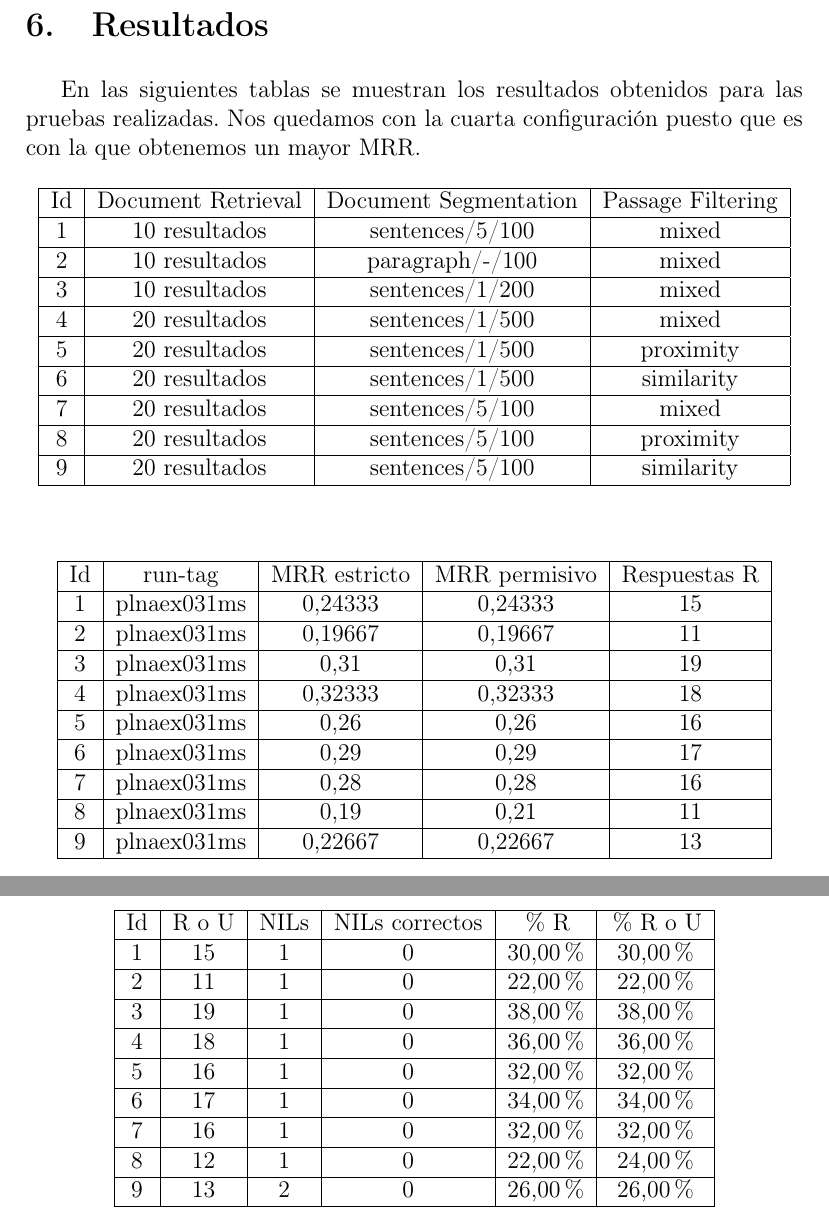
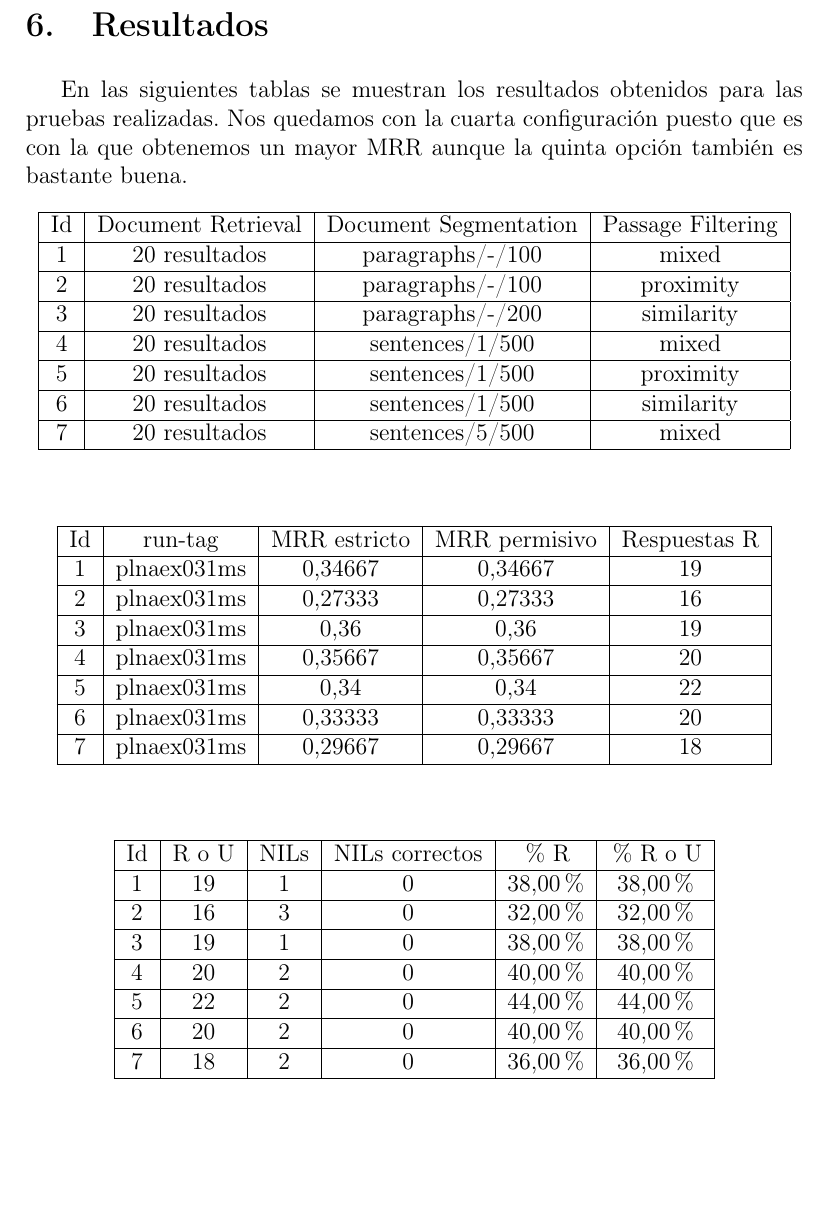
Before and after one commit to dvalcarce/qa, a LaTeX document (doc/src/memoria.tex): two parts of pages 20 and 21 of 32 before the commit and part of page 20 of 32 after it, the two joined at a grey line, cut so that both start at the same text, the shorter picture padded with empty space. Compiled offline with pdfLaTeX.

Commit message:
Actualiza memoria a 2013/01/31.

```diff
--- a/doc/src/memoria.tex
+++ b/doc/src/memoria.tex
@@ -397,22 +394,20 @@ Si la \emph{head word} no es vacía, entonces buscamos su \emph{synset} correspo
 
 \clearpage
 \section{Resultados}
-En las siguientes tablas se muestran los resultados obtenidos para las pruebas realizadas. Nos quedamos con la cuarta configuración puesto que es con la que obtenemos un mayor MRR.
+En las siguientes tablas se muestran los resultados obtenidos para las pruebas realizadas. Nos quedamos con la cuarta configuración puesto que es con la que obtenemos un mayor MRR aunque la quinta opción también es bastante buena.
 
 \begin{table}[h!]
 \begin{center}
 \begin{tabular}{|c|c|c|c|}
 \hline
 Id & Document Retrieval & Document Segmentation & Passage Filtering\\\hline
-1 & 10 resultados & sentences/5/100 & mixed\\\hline
-2 & 10 resultados & paragraph/-/100 & mixed\\\hline
-3 & 10 resultados & sentences/1/200 & mixed\\\hline
+1 & 20 resultados & paragraphs/-/100 & mixed\\\hline
+2 & 20 resultados & paragraphs/-/100 & proximity\\\hline
+3 & 20 resultados & paragraphs/-/200 & similarity\\\hline
 4 & 20 resultados & sentences/1/500 & mixed\\\hline
 5 & 20 resultados & sentences/1/500 & proximity\\\hline
 6 & 20 resultados & sentences/1/500 & similarity\\\hline
-7 & 20 resultados & sentences/5/100 & mixed\\\hline
-8 & 20 resultados & sentences/5/100 & proximity\\\hline
-9 & 20 resultados & sentences/5/100 & similarity\\\hline
+7 & 20 resultados & sentences/5/500 & mixed\\\hline
 \end{tabular}
 \end{center}
 \end{table}
@@ -422,15 +417,13 @@ Id & Document Retrieval & Document Segmentation & Passage Filtering\\\hline
 \begin{tabular}{|c|c|c|c|c|}
 \hline
 Id & run-tag & MRR estricto & MRR permisivo & Respuestas R\\ \hline
-1 & plnaex031ms & 0,24333 & 0,24333 & 15\\ \hline
-2 & plnaex031ms & 0,19667 & 0,19667 & 11\\ \hline
-3 & plnaex031ms & 0,31 & 0,31 & 19\\ \hline
-4 & plnaex031ms & 0,32333 & 0,32333 & 18\\ \hline
-5 & plnaex031ms & 0,26 & 0,26 & 16\\ \hline
-6 & plnaex031ms & 0,29 & 0,29 & 17\\ \hline
-7 & plnaex031ms & 0,28 & 0,28 & 16\\ \hline
-8 & plnaex031ms & 0,19 & 0,21 & 11 \\ \hline
-9 & plnaex031ms & 0,22667 & 0,22667 & 13\\ \hline
+1 & plnaex031ms & 0,34667 & 0,34667 & 19\\ \hline
+2 & plnaex031ms & 0,27333 & 0,27333 & 16\\ \hline
+3 & plnaex031ms & 0,36 & 0,36 & 19\\ \hline
+4 & plnaex031ms & 0,35667 & 0,35667 & 20\\ \hline
+5 & plnaex031ms & 0,34 & 0,34 & 22\\ \hline
+6 & plnaex031ms & 0,33333 & 0,33333 & 20\\ \hline
+7 & plnaex031ms & 0,29667 & 0,29667 & 18\\ \hline
 \end{tabular}
 \end{center}
 \end{table}
@@ -440,15 +433,13 @@ Id & run-tag & MRR estricto & MRR permisivo & Respuestas R\\ \hline
 \begin{tabular}{|c|c|c|c|c|c|}
 \hline
 Id & R o U & NILs & NILs correctos & \% R & \% R o U\\ \hline
-1 & 15 & 1 & 0 & 30,00\% & 30,00\% \\ \hline
-2 & 11 & 1 & 0 & 22,00\% & 22,00\% \\ \hline
+1 & 19 & 1 & 0 & 38,00\% & 38,00\% \\ \hline
+2 & 16 & 3 & 0 & 32,00\% & 32,00\% \\ \hline
 3 & 19 & 1 & 0 & 38,00\% & 38,00\% \\ \hline
-4 & 18 & 1 & 0 & 36,00\% & 36,00\% \\ \hline
-5 & 16 & 1 & 0 & 32,00\% & 32,00\% \\ \hline
-6 & 17 & 1 & 0 & 34,00\% & 34,00\% \\ \hline
-7 & 16 & 1 & 0 & 32,00\% & 32,00\% \\ \hline
-8 & 12 & 1 & 0 & 22,00\% & 24,00\% \\ \hline
-9 & 13 & 2 & 0 & 26,00\% & 26,00\% \\ \hline
+4 & 20 & 2 & 0 & 40,00\% & 40,00\% \\ \hline
+5 & 22 & 2 & 0 & 44,00\% & 44,00\% \\ \hline
+6 & 20 & 2 & 0 & 40,00\% & 40,00\% \\ \hline
+7 & 18 & 2 & 0 & 36,00\% & 36,00\% \\ \hline
 \end{tabular}
 \end{center}
 \end{table}
```
Also changed, not shown: doc/memoria.pdf, doc/src/memoria.tex (8 more changed lines), 1 other file.
